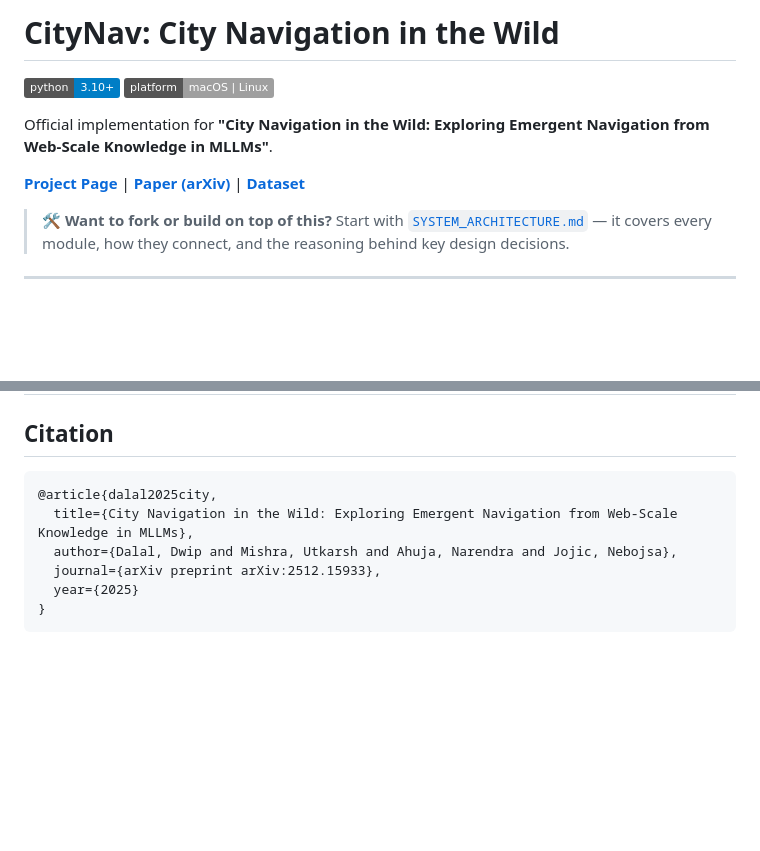
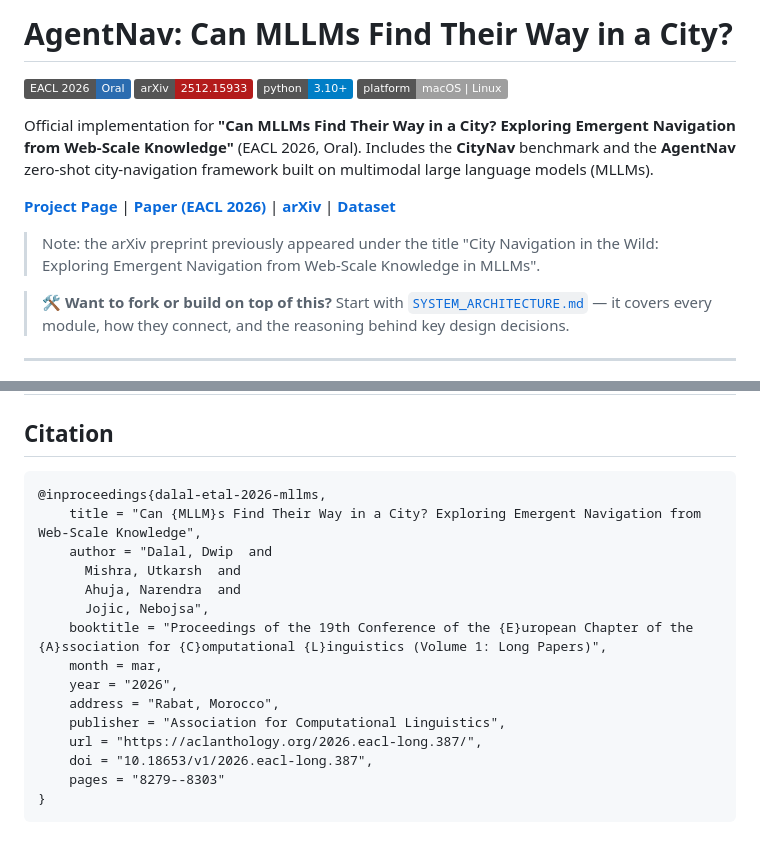
Before and after one commit to Utkarsh-Mishra444/Sparsely-Grounded-Long-Range-Navigation, a Markdown page: README.md, 2 parts joined by grey strips. Rendered like a GitHub page; badges without logos; blank space fills up the shorter version.

Commit message:
Align README with EACL 2026 camera-ready title and official citation (#3)

````diff
--- a/README.md
+++ b/README.md
@@ -1,11 +1,16 @@
-# CityNav: City Navigation in the Wild
+# AgentNav: Can MLLMs Find Their Way in a City?
 
+[![EACL 2026 Oral](https://img.shields.io/badge/EACL%202026-Oral-2b6cb0.svg)](https://aclanthology.org/2026.eacl-long.387/)
+[![arXiv](https://img.shields.io/badge/arXiv-2512.15933-b31b1b.svg)](https://arxiv.org/abs/2512.15933)
 [![Python 3.10+](https://img.shields.io/badge/python-3.10+-blue.svg)](https://www.python.org/downloads/)
 [![Platform](https://img.shields.io/badge/platform-macOS%20%7C%20Linux-lightgrey.svg)](https://github.com)
 
-Official implementation for **"City Navigation in the Wild: Exploring Emergent Navigation from Web-Scale Knowledge in MLLMs"**.
+Official implementation for **"Can MLLMs Find Their Way in a City? Exploring Emergent Navigation from Web-Scale Knowledge"** (EACL 2026, Oral). Includes the **CityNav** benchmark and the **AgentNav** zero-shot city-navigation framework built on multimodal large language models (MLLMs).
 
-**[Project Page](https://dwipddalal.github.io/AgentNav/)** | **[Paper (arXiv)](https://arxiv.org/abs/2512.15933)** | **[Dataset](https://docs.google.com/forms/d/e/1FAIpQLScib58bH6JT2I9TCzmp9q7NebJLl1MBCwpmyeoxPmv1EpCqQA/viewform)**
+**[Project Page](https://dwipddalal.github.io/AgentNav/)** | **[Paper (EACL 2026)](https://aclanthology.org/2026.eacl-long.387/)** | **[arXiv](https://arxiv.org/abs/2512.15933)** | **[Dataset](https://docs.google.com/forms/d/e/1FAIpQLScib58bH6JT2I9TCzmp9q7NebJLl1MBCwpmyeoxPmv1EpCqQA/viewform)**
+
+> Note: the arXiv preprint previously appeared under the title "City Navigation in the Wild: Exploring Emergent Navigation from Web-Scale Knowledge in MLLMs".
+
 > 🛠️ **Want to fork or build on top of this?** Start with [`SYSTEM_ARCHITECTURE.md`](SYSTEM_ARCHITECTURE.md) — it covers every module, how they connect, and the reasoning behind key design decisions.
 <!-- See project page for figures: https://dwipddalal.github.io/AgentNav/ -->
 
@@ -292,10 +297,19 @@ Then open `http://localhost:8000` in your browser.
 ## Citation
 
 ```bibtex
-@article{dalal2025city,
-  title={City Navigation in the Wild: Exploring Emergent Navigation from Web-Scale Knowledge in MLLMs},
-  author={Dalal, Dwip and Mishra, Utkarsh and Ahuja, Narendra and Jojic, Nebojsa},
-  journal={arXiv preprint arXiv:2512.15933},
-  year={2025}
+@inproceedings{dalal-etal-2026-mllms,
+    title = "Can {MLLM}s Find Their Way in a City? Exploring Emergent Navigation from Web-Scale Knowledge",
+    author = "Dalal, Dwip  and
+      Mishra, Utkarsh  and
+      Ahuja, Narendra  and
+      Jojic, Nebojsa",
+    booktitle = "Proceedings of the 19th Conference of the {E}uropean Chapter of the {A}ssociation for {C}omputational {L}inguistics (Volume 1: Long Papers)",
+    month = mar,
+    year = "2026",
+    address = "Rabat, Morocco",
+    publisher = "Association for Computational Linguistics",
+    url = "https://aclanthology.org/2026.eacl-long.387/",
+    doi = "10.18653/v1/2026.eacl-long.387",
+    pages = "8279--8303"
 }
 ```
````
